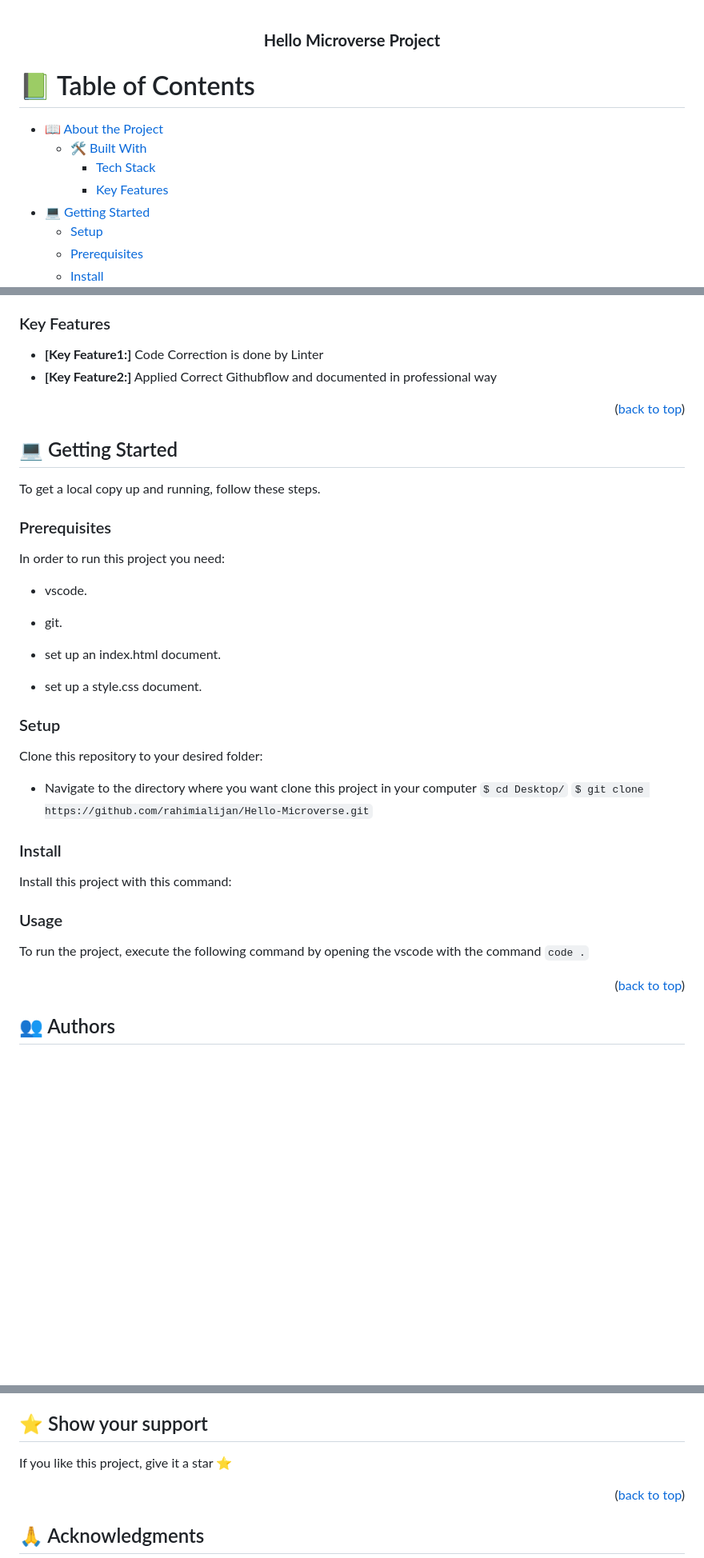
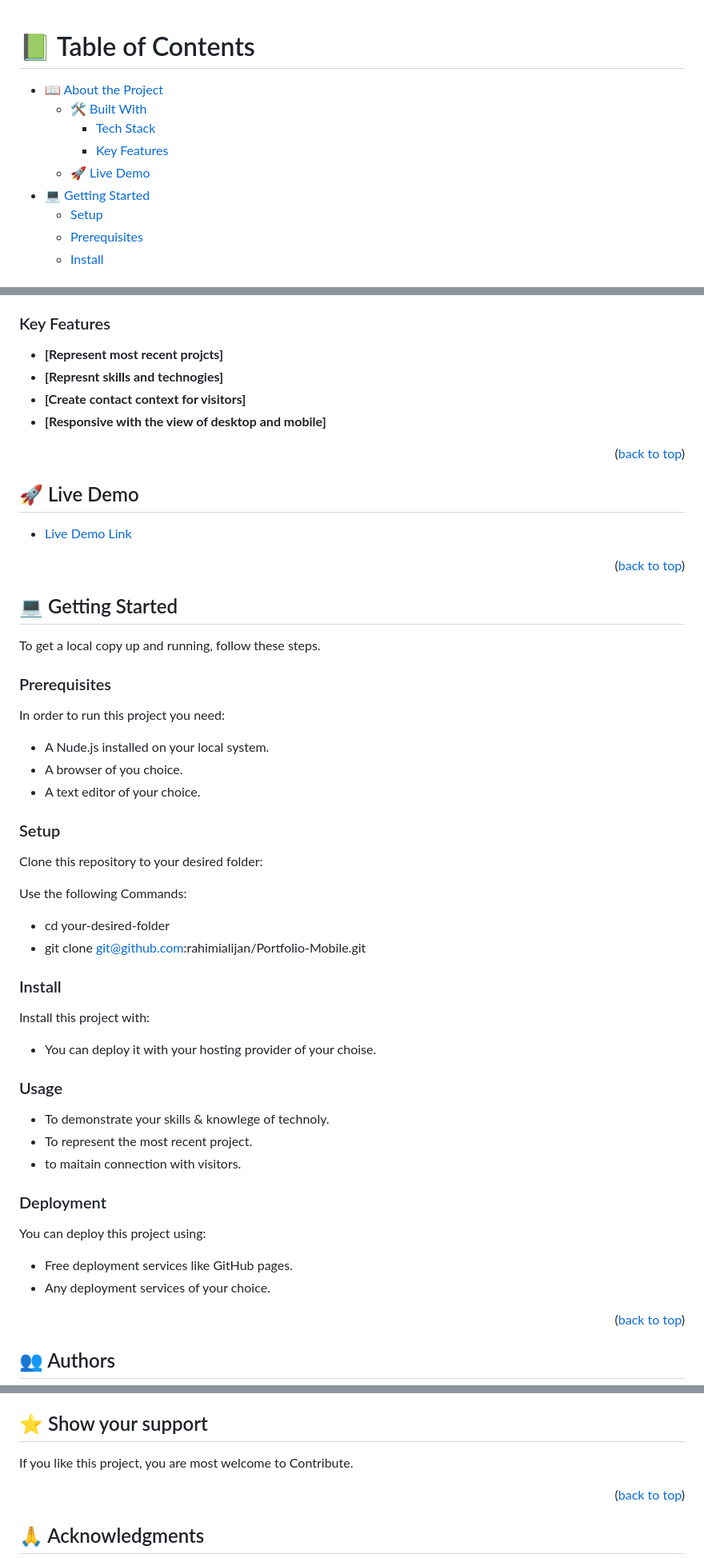
Before and after one commit to rahimialijan/My-Portfolio-Website, a Markdown page: README.md, 3 parts joined by grey strips. Shown: that part at 80% size. Drawn GitHub-style; blank space fills up the shorter version.

Commit message:
Add readMe file content for portfolio

```diff
--- a/README.md
+++ b/README.md
@@ -1,45 +1,10 @@
-<a name="readme-top"></a>
-
-<!--
-HOW TO USE:
-This is an example of how you may give instructions on setting up your project locally.
-
-Modify this file to match your project and remove sections that don't apply.
-
-REQUIRED SECTIONS:
-- Table of Contents
-- About the Project
-  - Built With
-  - Live Demo
-- Getting Started
-- Authors
-- Future Features
-- Contributing
-- Show your support
-- Acknowledgements
-- License
-
-OPTIONAL SECTIONS:
-- FAQ
-
-After you're finished please remove all the comments and instructions!
--->
-
-<div align="center">
-
-
-  <h3><b>Hello Microverse Project</b></h3>
-
-</div>
-
-<!-- TABLE OF CONTENTS -->
-
 # 📗 Table of Contents
 
 - [📖 About the Project](#about-project)
   - [🛠 Built With](#built-with)
     - [Tech Stack](#tech-stack)
     - [Key Features](#key-features)
+  - [🚀 Live Demo](#live-demo)
 - [💻 Getting Started](#getting-started)
   - [Setup](#setup)
   - [Prerequisites](#prerequisites)
@@ -75,42 +54,63 @@ After you're finished please remove all the comments and instructions!
 
 ### Key Features <a name="key-features"></a>
-
-- **[Key Feature1:]**  Code Correction is done by Linter
-- **[Key Feature2:]**  Applied Correct Githubflow and documented in professional way
+- **[Represent most recent projcts]**
+- **[Represnt skills and technogies]**
+- **[Create contact context for visitors]**
+- **[Responsive with the view of desktop and mobile]**
 
 <p align="right">(<a href="#readme-top">back to top</a>)</p>
 
-<!-- GETTING STARTED -->
+
+## 🚀 Live Demo <a name="live-demo"></a>
+
+
+- [Live Demo Link](https://github.com/rahimialijan/Portfolio-Mobile)
+
+<p align="right">(<a href="#readme-top">back to top</a>)</p>
+
 
 ## 💻 Getting Started <a name="getting-started"></a>
+
 
 To get a local copy up and running, follow these steps.
 
 ### Prerequisites
 
 In order to run this project you need:
+- A Nude.js installed on your local system.
+- A browser of you choice.
+- A text editor of your choice.
 
-- vscode.
-
-- git.
-
-- set up an index.html document.
-- set up a style.css document.
 
 ### Setup
 
 Clone this repository to your desired folder:
-- Navigate to the directory where you want clone this project in your computer
-`$ cd Desktop/`
-`$ git clone https://github.com/rahimialijan/Hello-Microverse.git`
+
+Use the following Commands:
+  - cd your-desired-folder
+  - git clone git@github.com:rahimialijan/Portfolio-Mobile.git
+
+
+
 
 ### Install
 
-Install this project with this command:
+Install this project with:
+  - You can deploy it with your hosting provider of your choise.
+
 
 ### Usage
 
-To run the project, execute the following command by opening the vscode with the command `code .`
+- To demonstrate your skills & knowlege of technoly.
+- To represent the most recent project.
+- to maitain connection with visitors.
+
+
+### Deployment
+
+You can deploy this project using:
+- Free deployment services like GitHub pages.
+- Any deployment services of your choice.
 
 <p align="right">(<a href="#readme-top">back to top</a>)</p>
 
@@ -148,7 +145,7 @@ Feel free to check the [issues page](../../issues/).
 
 ## ⭐️ Show your support <a name="support"></a>
 
- If you like this project, give it a star ⭐
+If you like this project, you are most welcome to Contribute.
 
 <p align="right">(<a href="#readme-top">back to top</a>)</p>
 
```
Also changed, not shown: other parts of README.md (+29 -24 lines).
